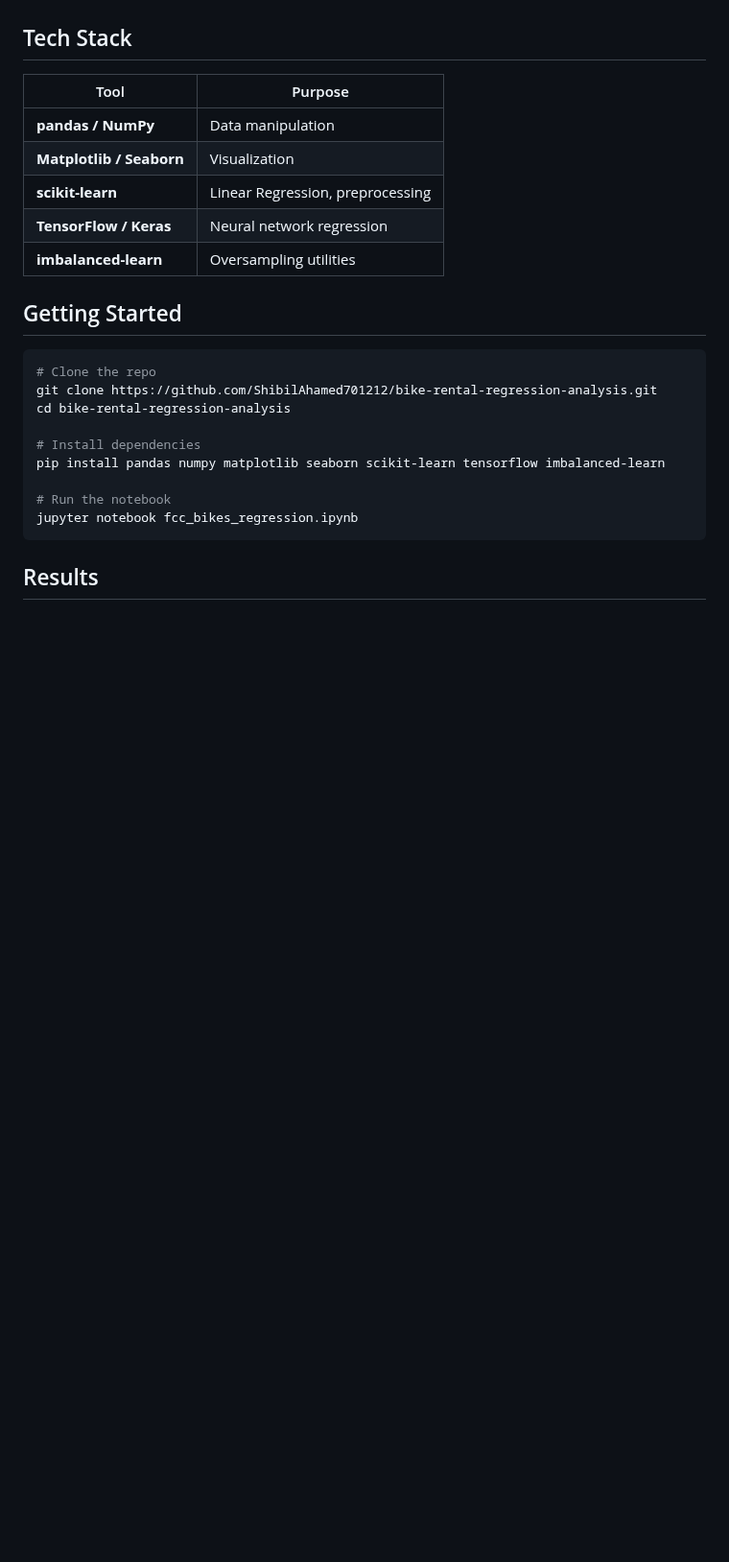
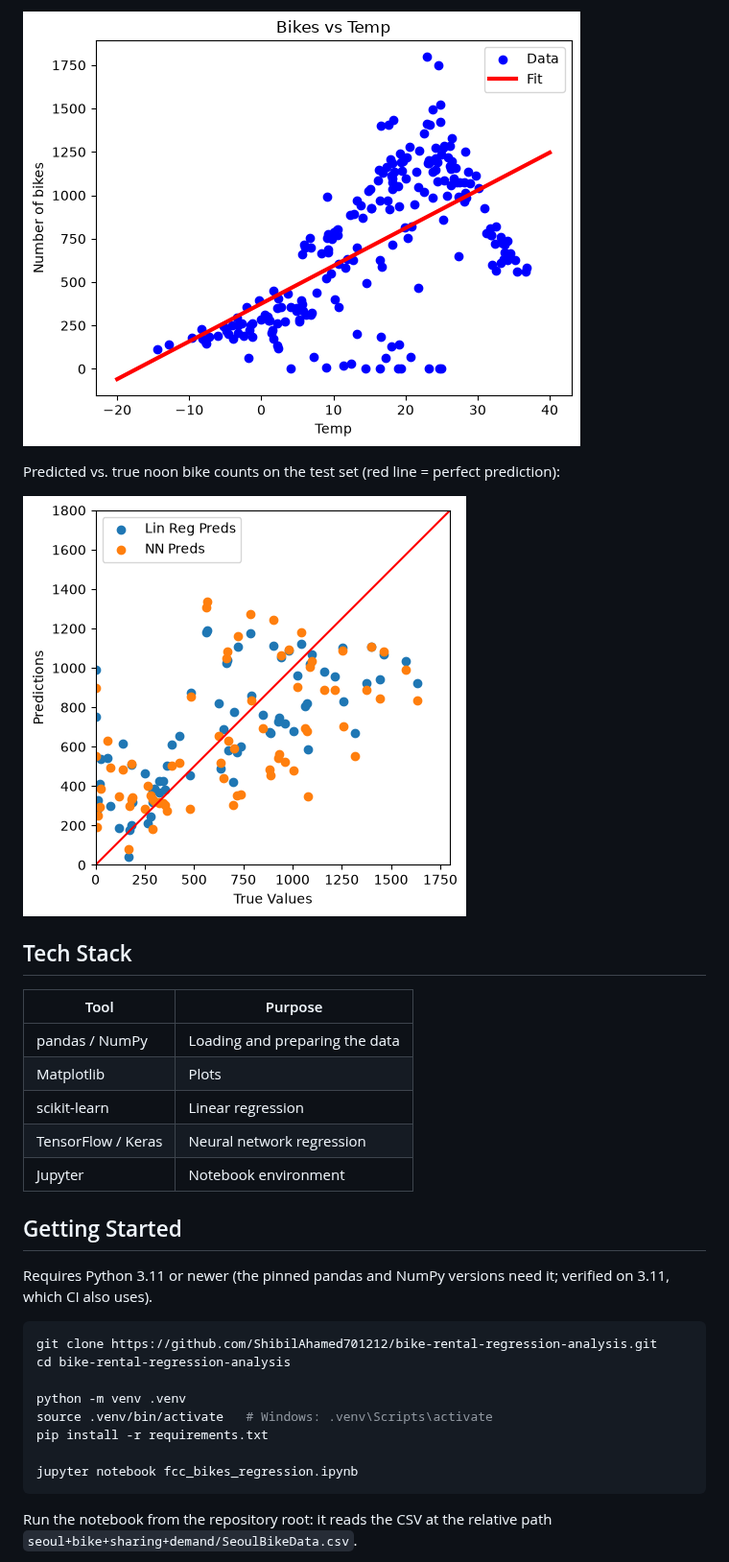
Before and after one commit to ShibilAhamed701212/bike-rental-regression-analysis, a Markdown page: README.md, the part around one of its changes. Shown at 96% size. Drawn GitHub-style; pictures changed too: docs/images/linear_fit_temperature.png (added), docs/images/predictions_vs_true.png (added); blank space fills up the shorter version.

````diff
--- a/README.md
+++ b/README.md
@@ -25,27 +48,33 @@ This project analyzes the [Seoul Bike Sharing Demand dataset](http://archive.ics
+![Linear regression fit of noon bike count against temperature](docs/images/linear_fit_temperature.png)
+
+Predicted vs. true noon bike counts on the test set (red line = perfect prediction):
+
+![Predicted vs true values for linear regression and the neural network](docs/images/predictions_vs_true.png)
 
 ## Tech Stack
 
 | Tool | Purpose |
-|---|---|
-| **pandas / NumPy** | Data manipulation |
-| **Matplotlib / Seaborn** | Visualization |
-| **scikit-learn** | Linear Regression, preprocessing |
-| **TensorFlow / Keras** | Neural network regression |
-| **imbalanced-learn** | Oversampling utilities |
+| --- | --- |
+| pandas / NumPy | Loading and preparing the data |
+| Matplotlib | Plots |
+| scikit-learn | Linear regression |
+| TensorFlow / Keras | Neural network regression |
+| Jupyter | Notebook environment |
 
 ## Getting Started
 
+Requires Python 3.11 or newer (the pinned pandas and NumPy versions need it; verified on 3.11, which CI also uses).
+
 ```bash
-# Clone the repo
 git clone https://github.com/ShibilAhamed701212/bike-rental-regression-analysis.git
 cd bike-rental-regression-analysis
 
-# Install dependencies
-pip install pandas numpy matplotlib seaborn scikit-learn tensorflow imbalanced-learn
+python -m venv .venv
+source .venv/bin/activate   # Windows: .venv\Scripts\activate
+pip install -r requirements.txt
 
-# Run the notebook
 jupyter notebook fcc_bikes_regression.ipynb
 ```
 
-## Results
+Run the notebook from the repository root: it reads the CSV at the relative path `seoul+bike+sharing+demand/SeoulBikeData.csv`.
 
````
Also changed, not shown: other parts of README.md (+81 -17 lines), 3 other files.
